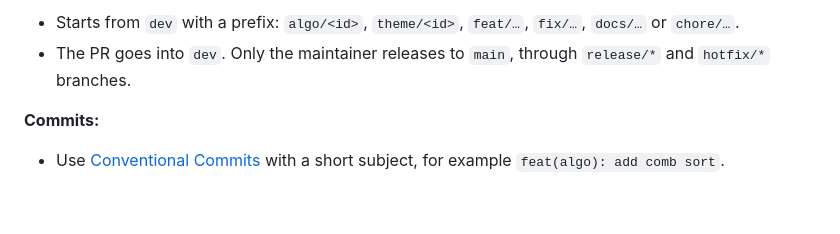
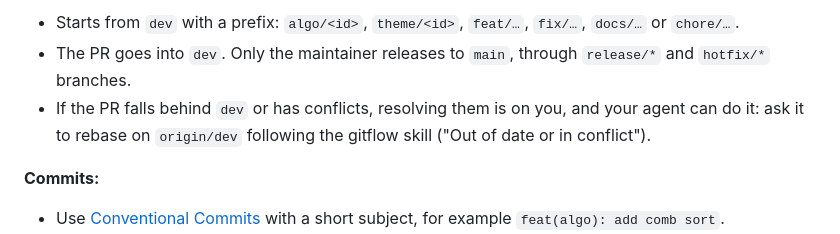
Before and after one commit to JoseMiguez98/algo-quest, a Markdown page: CONTRIBUTING.md, the part around the change. Rendered like a GitHub page; blank space fills up the shorter version.

Commit message:
docs: explain how to resolve out-of-date and conflicting PRs

```diff
--- a/CONTRIBUTING.md
+++ b/CONTRIBUTING.md
@@ -159,6 +159,7 @@ The details are in [`.claude/skills/gitflow/SKILL.md`](.claude/skills/gitflow/SK
 **Your branch:**
 - Starts from `dev` with a prefix: `algo/<id>`, `theme/<id>`, `feat/…`, `fix/…`, `docs/…` or `chore/…`.
 - The PR goes into `dev`. Only the maintainer releases to `main`, through `release/*` and `hotfix/*` branches.
+- If the PR falls behind `dev` or has conflicts, resolving them is on you, and your agent can do it: ask it to rebase on `origin/dev` following the gitflow skill ("Out of date or in conflict").
 
 **Commits:**
 - Use [Conventional Commits](https://www.conventionalcommits.org/) with a short subject, for example `feat(algo): add comb sort`.
```
Also changed, not shown: 1 other file.
